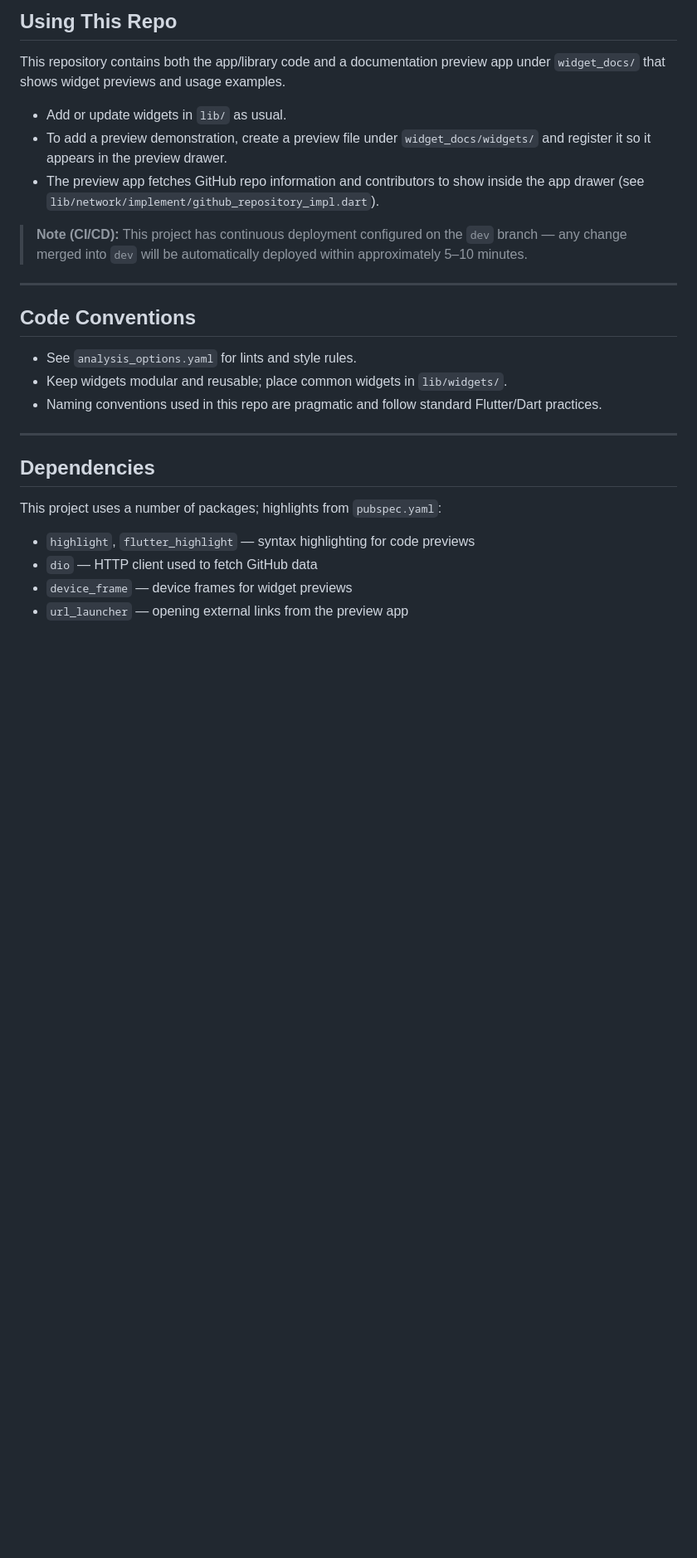
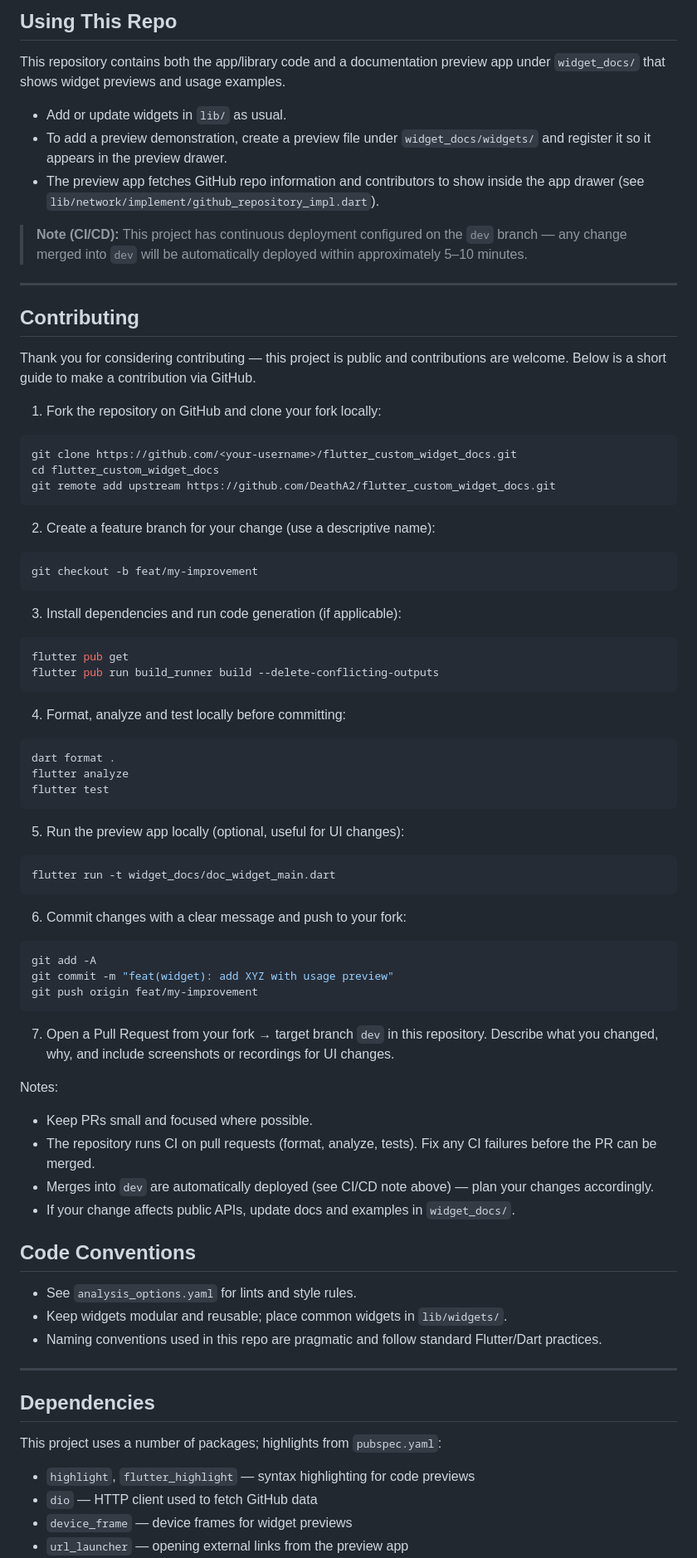
Before and after one commit to DeathA2/flutter_custom_widget_docs, a Markdown page: README.md, the part around the change. Shown at 83% size. Rendered like a GitHub page; blank space fills up the shorter version.

Commit message:
Update: Add the commands in the README to help contributors contribute to the project.

````diff
--- a/README.md
+++ b/README.md
@@ -78,6 +78,61 @@ This repository contains both the app/library code and a documentation preview a
 
 ---
 
+## Contributing
+
+Thank you for considering contributing — this project is public and contributions are welcome. Below is a short guide to make a contribution via GitHub.
+
+1. Fork the repository on GitHub and clone your fork locally:
+
+```sh
+git clone https://github.com/<your-username>/flutter_custom_widget_docs.git
+cd flutter_custom_widget_docs
+git remote add upstream https://github.com/DeathA2/flutter_custom_widget_docs.git
+```
+
+2. Create a feature branch for your change (use a descriptive name):
+
+```sh
+git checkout -b feat/my-improvement
+```
+
+3. Install dependencies and run code generation (if applicable):
+
+```sh
+flutter pub get
+flutter pub run build_runner build --delete-conflicting-outputs
+```
+
+4. Format, analyze and test locally before committing:
+
+```sh
+dart format .
+flutter analyze
+flutter test
+```
+
+5. Run the preview app locally (optional, useful for UI changes):
+
+```sh
+flutter run -t widget_docs/doc_widget_main.dart
+```
+
+6. Commit changes with a clear message and push to your fork:
+
+```sh
+git add -A
+git commit -m "feat(widget): add XYZ with usage preview"
+git push origin feat/my-improvement
+```
+
+7. Open a Pull Request from your fork → target branch `dev` in this repository. Describe what you changed, why, and include screenshots or recordings for UI changes.
+
+Notes:
+- Keep PRs small and focused where possible.
+- The repository runs CI on pull requests (format, analyze, tests). Fix any CI failures before the PR can be merged.
+- Merges into `dev` are automatically deployed (see CI/CD note above) — plan your changes accordingly.
+- If your change affects public APIs, update docs and examples in `widget_docs/`.
+
 ## Code Conventions
 
 - See `analysis_options.yaml` for lints and style rules.
````
